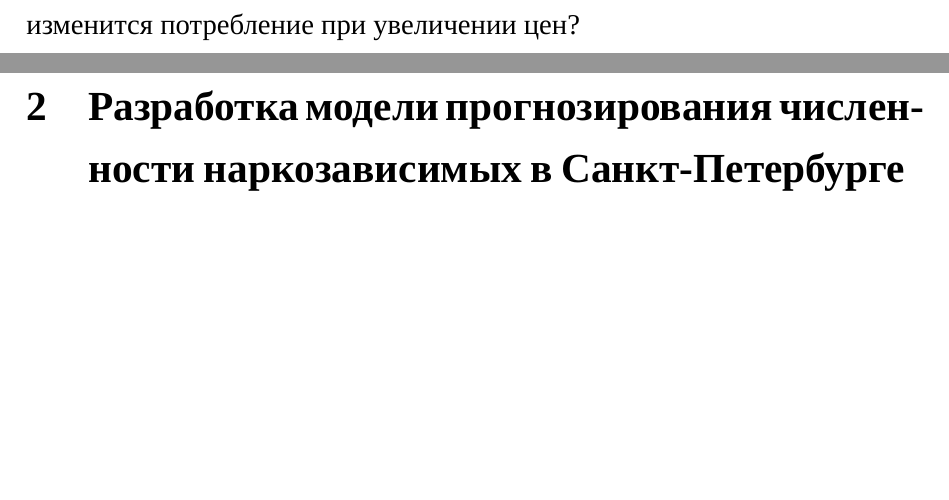
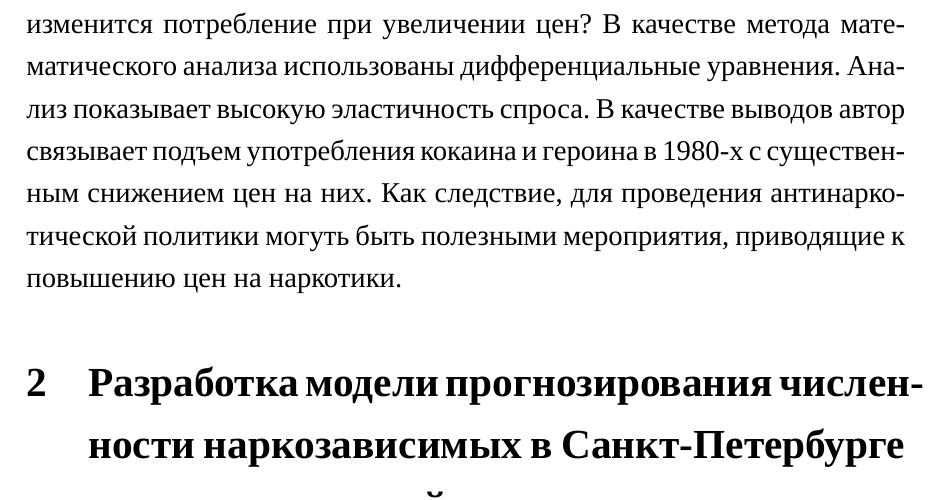
Before and after one commit to codenotfound/fuzzy_social_forecast, a LaTeX thesis (thesis/main_nir3.tex): two parts of pages 9 and 10 of 19 before the commit and part of page 10 of 19 after it, the two joined at a grey line, cut so that both start at the same text, the shorter picture padded with empty space. Compiled offline with XeLaTeX; a missing font is replaced by an installed copy or a similar font.

Commit message:
finished elasticity paragraph

```diff
--- a/thesis/main_nir3.tex
+++ b/thesis/main_nir3.tex
@@ -256,7 +256,12 @@
 на кокаин и героин на основании датасетов DUF и STRIDE, предоставленных
 Национальным институтом правосудия США и Управлением по борьбе с наркотиками.
 Автор пытается ответить на вопрос: насколько изменится потребление при
-увеличении цен?
+увеличении цен? В качестве метода математического анализа использованы
+дифференциальные уравнения. Анализ показывает высокую эластичность спроса. В
+качестве выводов автор связывает подъем употребления кокаина и героина в 1980-х
+с существенным снижением цен на них. Как следствие, для проведения
+антинаркотической политики могуть быть полезными мероприятия, приводящие к
+повышению цен на наркотики.
 
 
 \section{Разработка модели прогнозирования численности наркозависимых в
```
